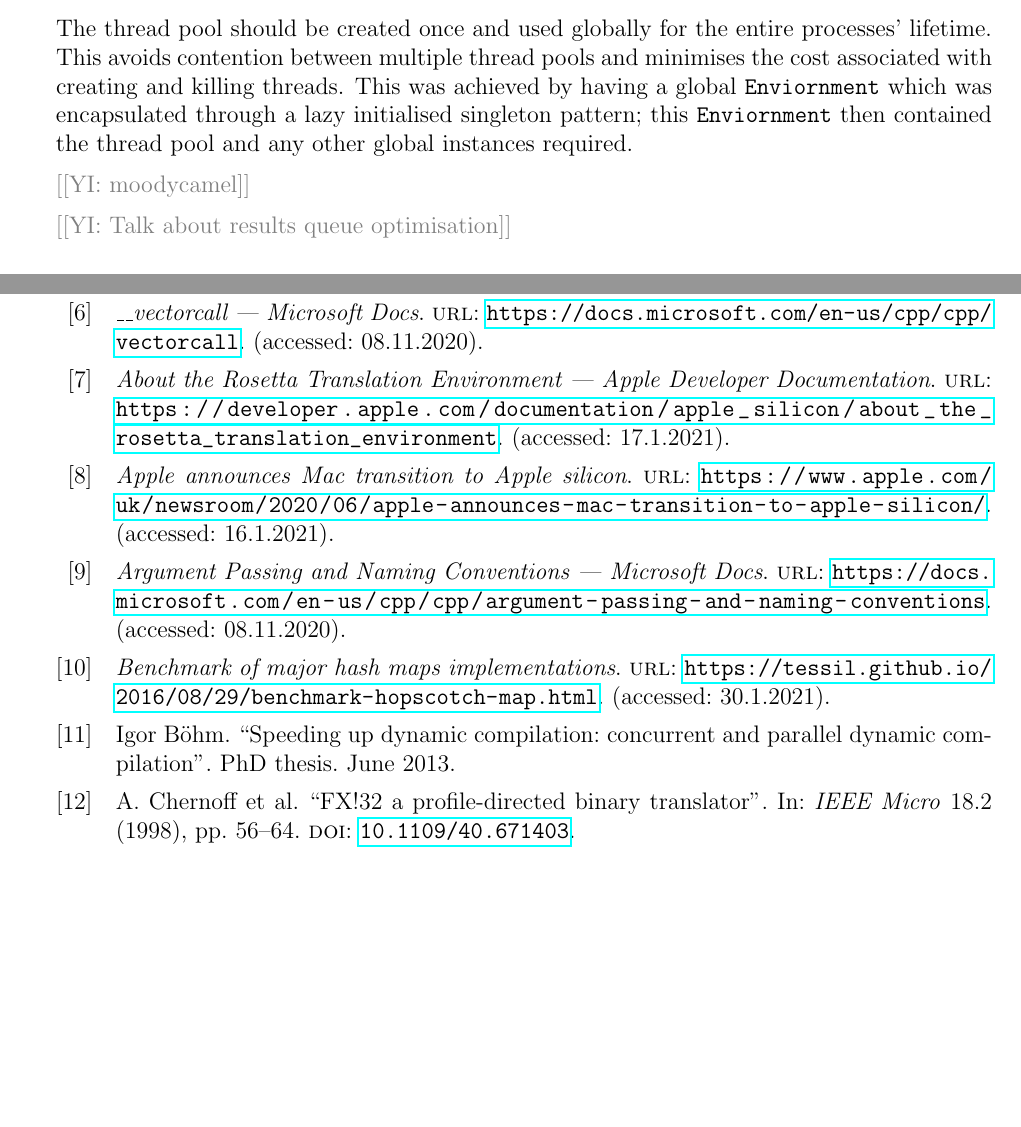
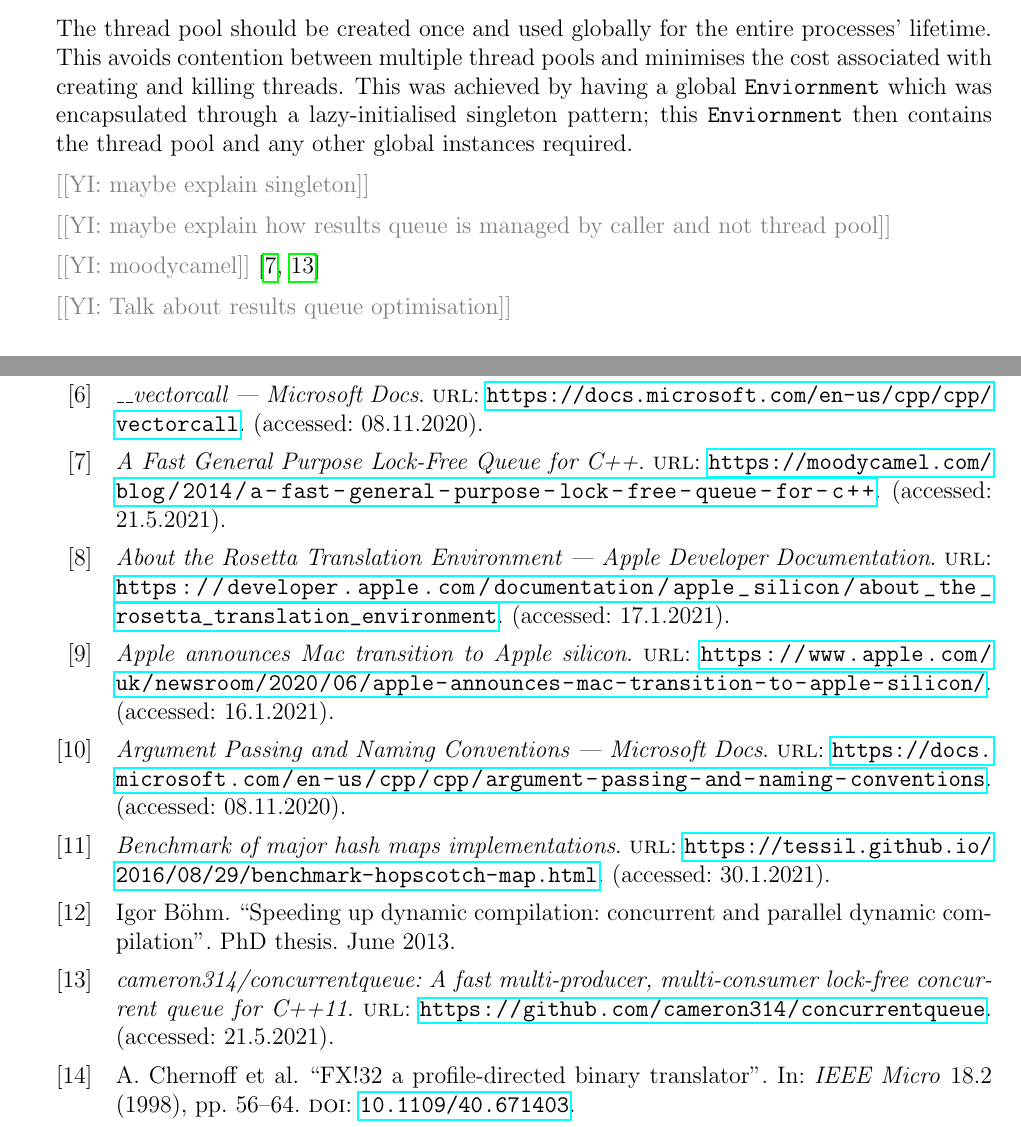
Before and after one commit to QFSW/JiTBoy-Dissertation, a LaTeX document (main.tex, which reads bibliography.bib, sections/implementation/hybrid/job_system.tex): two parts of pages 17 and 39 of 42, joined at a grey line, cut so that both start at the same text, the shorter picture padded with empty space. Compiled offline with pdfLaTeX.

Commit message:
Olly todos

```diff
--- a/bibliography.bib
+++ b/bibliography.bib
@@ -403,3 +403,15 @@ on Multicore Architectures",
     url  = "https://tessil.github.io/2016/08/29/benchmark-hopscotch-map.html",
     addendum = "(accessed: 30.1.2021)"
 }
+
+@online{moodycamel,
+    title = "cameron314/concurrentqueue: A fast multi-producer, multi-consumer lock-free concurrent queue for C++11",
+    url  = "https://github.com/cameron314/concurrentqueue",
+    addendum = "(accessed: 21.5.2021)"
+}
+
+@online{moodycamel-benchmark,
+    title = "A Fast General Purpose Lock-Free Queue for C++",
+    url  = "https://moodycamel.com/blog/2014/a-fast-general-purpose-lock-free-queue-for-c++",
+    addendum = "(accessed: 21.5.2021)"
+}
--- a/sections/implementation/hybrid/job_system.tex
+++ b/sections/implementation/hybrid/job_system.tex
@@ -33,8 +33,12 @@ thread_pool.schedule_job(threading::Job([&]
 
 The thread pool will lazily initialize more worker threads if the number of pending jobs exceeds the number of free workers, up to a maximum of \texttt{N-1} workers, where \texttt{N} is the number of logical processors on the system. The lazy initialization helps avoid the overhead of thread creation in workloads that do not require extra workers, and the maximum worker count avoids excessive thread contention.
 
-The thread pool should be created once and used globally for the entire processes' lifetime. This avoids contention between multiple thread pools and minimises the cost associated with creating and killing threads. This was achieved by having a global \texttt{Enviornment} which was encapsulated through a lazy initialised singleton pattern; this \texttt{Enviornment} then contained the thread pool and any other global instances required.
+The thread pool should be created once and used globally for the entire processes' lifetime. This avoids contention between multiple thread pools and minimises the cost associated with creating and killing threads. This was achieved by having a global \texttt{Enviornment} which was encapsulated through a lazy-initialised singleton pattern; this \texttt{Enviornment} then contains the thread pool and any other global instances required.
 
-\YIComment{moodycamel}
+\YIComment{maybe explain singleton}
+
+\YIComment{maybe explain how results queue is managed by caller and not thread pool}
+
+\YIComment{moodycamel} \cite{moodycamel, moodycamel-benchmark}
 
 \YIComment{Talk about results queue optimisation}
```
